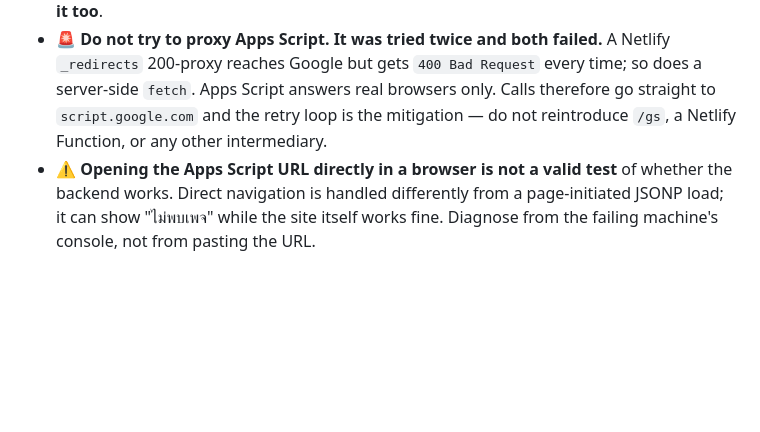
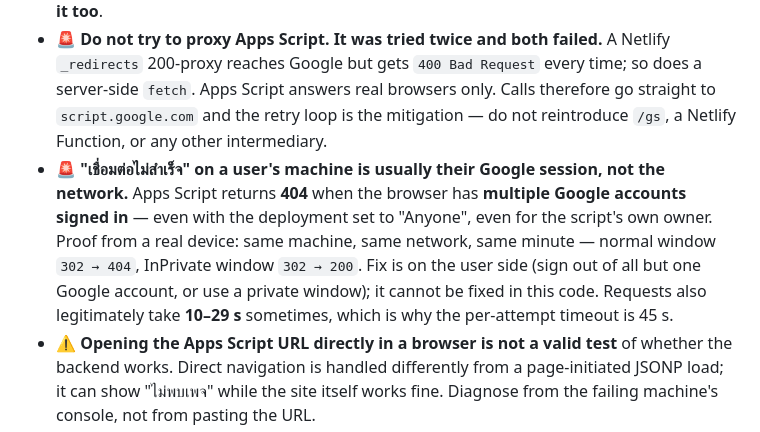
Before and after one commit to pixxarz/listless, a Markdown page: CLAUDE.md, the part around the change. Rendered like a GitHub page; blank space fills up the shorter version.

```diff
--- a/CLAUDE.md
+++ b/CLAUDE.md
@@ -60,6 +60,7 @@ Each page = `*.html` (markup) + `css/*.css` (styles, incl. `@font-face` and the
 - **Password gate:** JSONP `doGet(?key=...)`; server validates before returning data.
 - 🚨 **Every call retries — do not remove it.** `jsonp()` wraps `once()` and retries up to 6 times (backoff 1s, 2s, 4s, capped at 4s) on `network`/`timeout` only; auth failures fire once. Timeout per attempt is 45s (the sheet grew and `doGet` reads two sheets per call; 20s was no longer enough). Real-world failure: `ERR_NAME_NOT_RESOLVED` then `ERR_NETWORK_CHANGED` on the first two attempts, the third succeeding — Edge and Safari resolve DNS through their own resolver, so they stumble where Chrome does not. Without retry that reads as "permanently broken on Edge/Safari, fine on Chrome", which is exactly the bug this fixed. On timeout the callback is **replaced with a no-op instead of deleted**, so a late response is swallowed quietly rather than throwing `callback is not defined`. `js/fixes.js` has its own `jsonpGet()` with the same retry — **any new transport added anywhere must carry it too**.
 - 🚨 **Do not try to proxy Apps Script. It was tried twice and both failed.** A Netlify `_redirects` 200-proxy reaches Google but gets `400 Bad Request` every time; so does a server-side `fetch`. Apps Script answers real browsers only. Calls therefore go straight to `script.google.com` and the retry loop is the mitigation — do not reintroduce `/gs`, a Netlify Function, or any other intermediary.
+- 🚨 **"เชื่อมต่อไม่สำเร็จ" on a user's machine is usually their Google session, not the network.** Apps Script returns **404** when the browser has **multiple Google accounts signed in** — even with the deployment set to "Anyone", even for the script's own owner. Proof from a real device: same machine, same network, same minute — normal window `302 → 404`, InPrivate window `302 → 200`. Fix is on the user side (sign out of all but one Google account, or use a private window); it cannot be fixed in this code. Requests also legitimately take **10–29 s** sometimes, which is why the per-attempt timeout is 45 s.
 - ⚠️ **Opening the Apps Script URL directly in a browser is not a valid test** of whether the backend works. Direct navigation is handled differently from a page-initiated JSONP load; it can show "ไม่พบเพจ" while the site itself works fine. Diagnose from the failing machine's console, not from pasting the URL.
 - **`normalizeRows()`** runs on every fetch (login + realtime poll) before anything else touches the data. One gate, so table/sort/filter/PDF/CSV are all fixed at once. Two passes per row:
   - `beToCE()` — a leading year ≥ 2400 in `วันที่กรอก`/`timestamp` is BE, convert to CE (see the BE/CE gotcha below).
```
Also changed, not shown: docs/session-2026-08-12-part2.md (+45 -0 lines), docs/session-2026-08-12.md (+11 -5 lines).
